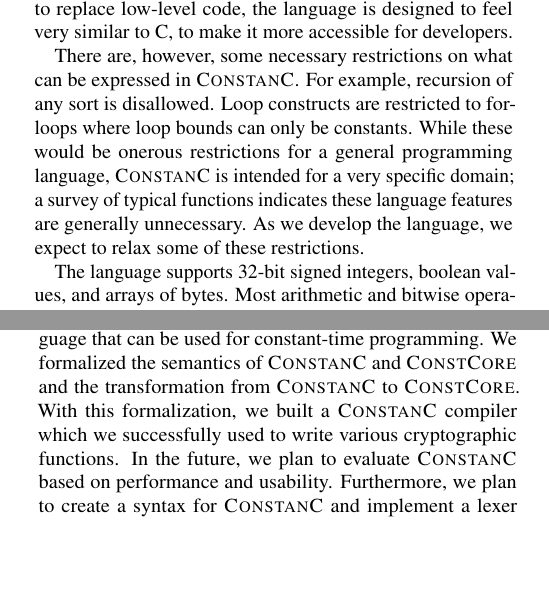
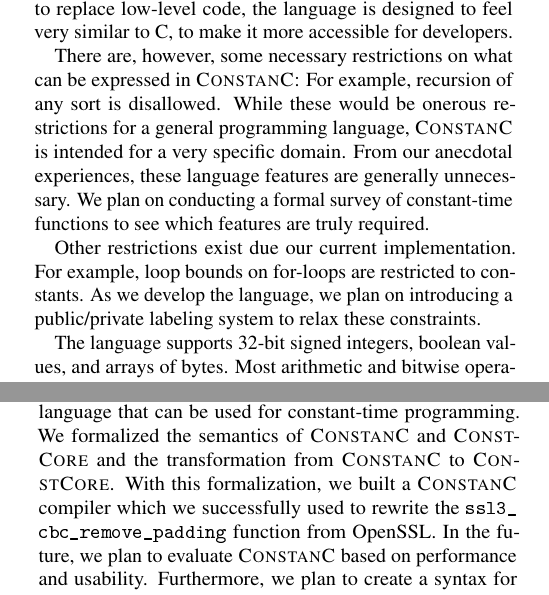
Before and after one commit to PLSysSec/FaCT, a LaTeX paper (paper/paper.tex, which reads paper/conclusion.tex, paper/formalization.tex): two parts of the columns of pages 1 and 4 of 10, joined at a grey line, cut so that both start at the same text, the shorter picture padded with empty space. The pictures show the PDF file paper/paper.pdf that the author committed with the source.

Commit message:
updates per gary's comments on prior revision

```diff
--- a/paper/conclusion.tex
+++ b/paper/conclusion.tex
@@ -1,2 +1,2 @@
 \section{Conclusion}
-In this paper, we introduced \constc, a high level language that can be used for constant-time programming. We formalized the semantics of \constc and \ccore and the transformation from \constc to \ccore. With this formalization, we built a \constc compiler which we successfully used to write various cryptographic functions. In the future, we plan to evaluate \constc based on performance and usability. Furthermore, we plan to create a syntax for \constc and implement a lexer and parser for the compiler. Finally, we plan to add public labels to the type system allowing for more flexibility for the developer and better performance.
+In this paper, we introduced \constc, a high level language that can be used for constant-time programming. We formalized the semantics of \constc and \ccore and the transformation from \constc to \ccore. With this formalization, we built a \constc compiler which we successfully used to rewrite the \path{ssl3_cbc_remove_padding} function from OpenSSL. In the future, we plan to evaluate \constc based on performance and usability. Furthermore, we plan to create a syntax for \constc and implement a lexer and parser for the compiler. Finally, we plan to add public labels to the type system allowing for more flexibility for the developer and better performance.
--- a/paper/formalization.tex
+++ b/paper/formalization.tex
@@ -21,16 +13,16 @@ For \constc, we assume an adversary has remote access to the machine running the
-    \label{fig:transform}
-\end{figure*}
-
 The \constc language is the language we intend end-users of our system to program in.
 As \constc is intended to replace low-level code, the language is designed to
 feel very similar to C, to make it more accessible for developers.
 
-There are, however, some necessary restrictions on what can be expressed in \constc.
-For example, recursion of any sort is disallowed. Loop constructs are restricted to
-for-loops where loop bounds can only be constants. While these would be onerous restrictions for a general
-programming language, \constc is intended for a very specific domain; a survey of typical functions
-indicates these language features are generally unnecessary. As we develop the language, we expect
-to relax some of these restrictions.
+There are, however, some necessary restrictions on what can be expressed in \constc:
+For example, recursion of any sort is disallowed. While these would be onerous restrictions for a general
+programming language, \constc is intended for a very specific domain.
+From our anecdotal experiences, these language features are generally unnecessary.
+We plan on conducting a formal survey of constant-time functions to see which features are truly required.
+
+Other restrictions exist due our current implementation. For example,
+loop bounds on for-loops are restricted to constants. As we develop the
+language, we plan on introducing a public/private labeling system to relax these constraints.
 
 The language supports 32-bit signed integers, boolean values, and arrays of bytes.
 Most arithmetic and bitwise operations on these values are supported.
```
Also changed, not shown: paper/evaluation.tex (+3 -4 lines), paper/paper.pdf, paper/formalization.tex (19 more changed lines).
